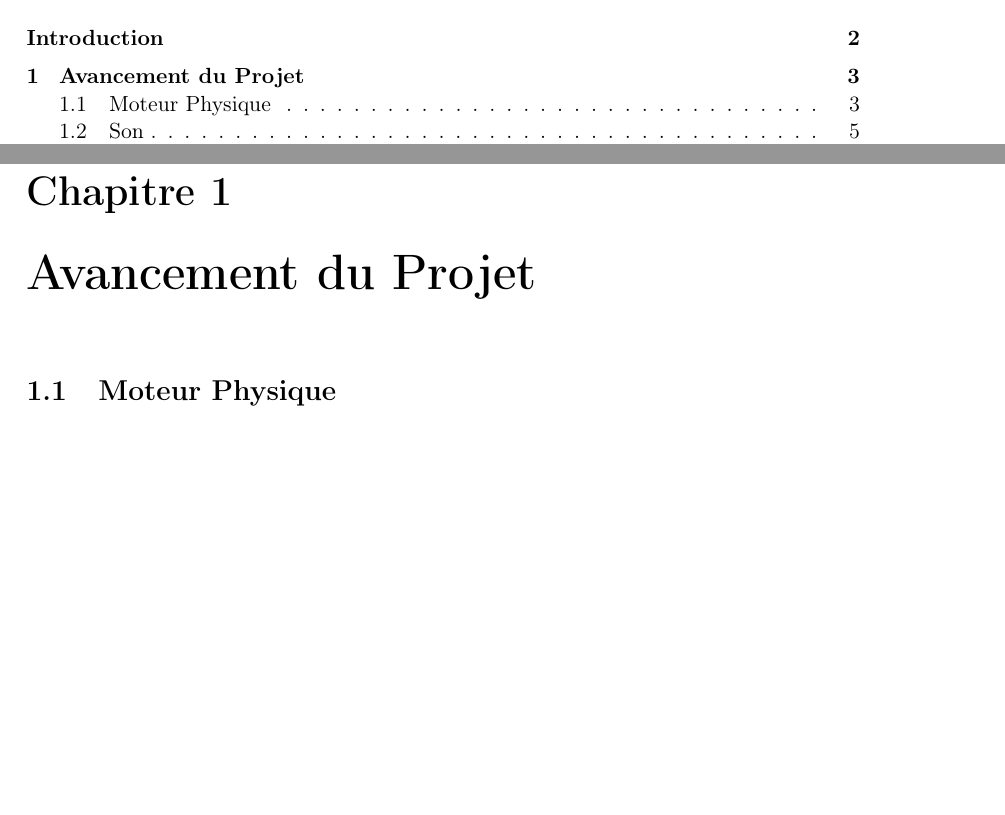
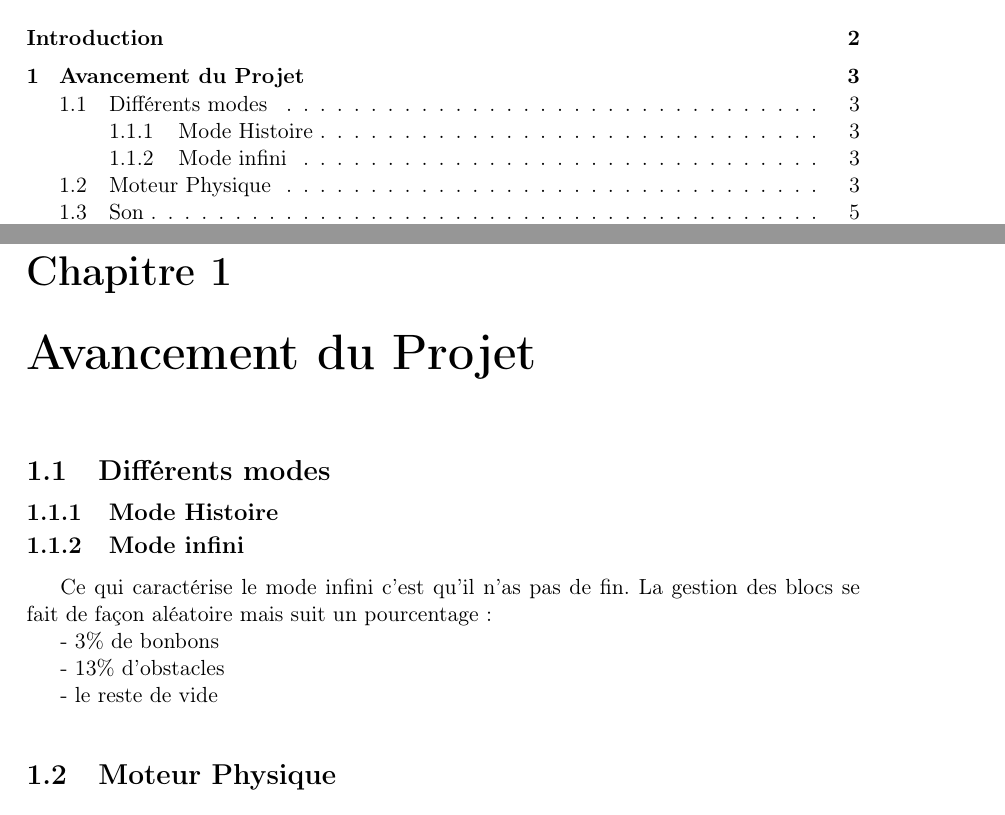
Before and after one commit to skeat59/Rapport1, a LaTeX document (Rapport1.tex): two parts of pages 2 and 4 of 16, joined at a grey line, cut so that both start at the same text, the shorter picture padded with empty space. Compiled offline with pdfLaTeX.

Commit message:
rqthqrtyhar

```diff
--- a/Rapport1.tex
+++ b/Rapport1.tex
@@ -135,7 +135,24 @@ Voici donc la présentation et le détail de cette première version accompagné
 
 
 
+
 \chapter{Avancement du Projet}
+	\section{Différents modes}
+		\subsection{Mode Histoire}
+
+
+
+		\subsection{Mode infini}
+		Ce qui caractérise le mode infini c'est qu'il n'as pas de fin. La gestion des blocs se fait de façon aléatoire mais suit un pourcentage :\\
+		\indent - 3\% de bonbons\\
+		\indent - 13\% d'obstacles\\
+		\indent - le reste de vide\\
+
+
+
+
+
+
 	\section{Moteur Physique}
 		Dans un runner 2D, le moteur physique est en quelque sorte la base. L'oiseau doit être attiré par le sol, et doit être bloqué par les obstacles. Il était donc naturel que nous en fassions notre plus grand centre d'attention durant cette première partie de projet. Nous avons fait en sorte qu'il soit efficace et que l'on puisse le moduler aisément afin de pouvoir s'amuser à changer les propriétés physiques d'une map à l'autre. Par exemple, la gravité est appliquée au personnage selon un coefficient variable qui peut être modifié en fonction du niveau de difficulté. Le vol  de l'oiseau peut donc être contrôlé, tout comme ses battements d'ailes qui le font avancer en même temps qu'il s'élève dans les airs. \\\\
 
```
Also changed, not shown: 3 other files.
